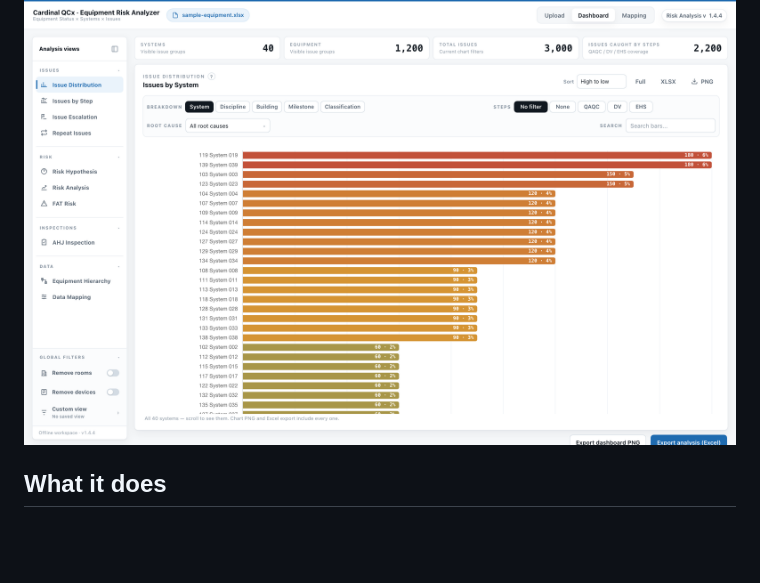
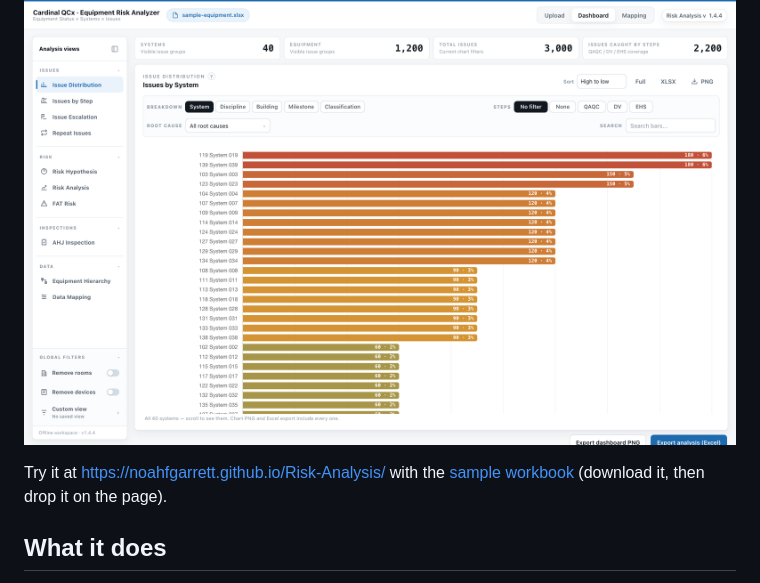
Before and after one commit to noahfgarrett/Risk-Analysis, a Markdown page: README.md, the part around the change. Rendered like a GitHub page; blank space fills up the shorter version.

Commit message:
docs: link the live demo and sample workbook

```diff
--- a/README.md
+++ b/README.md
@@ -5,6 +5,8 @@ A single-file browser app for analyzing commissioning (Cx) equipment workbooks.
 The question behind it: does equipment with more step coverage end up with more issues found early, or are some systems getting checked on paper while problems slip through? The export already has the data to answer that, split across separate tabs for equipment, systems, and issues.
 
 ![Issue distribution by system, using the sample workbook](docs/screenshots/issue-distribution.png)
+
+Try it at https://noahfgarrett.github.io/Risk-Analysis/ with the [sample workbook](sample/sample-equipment.xlsx) (download it, then drop it on the page).
 
 ## What it does
 
```
